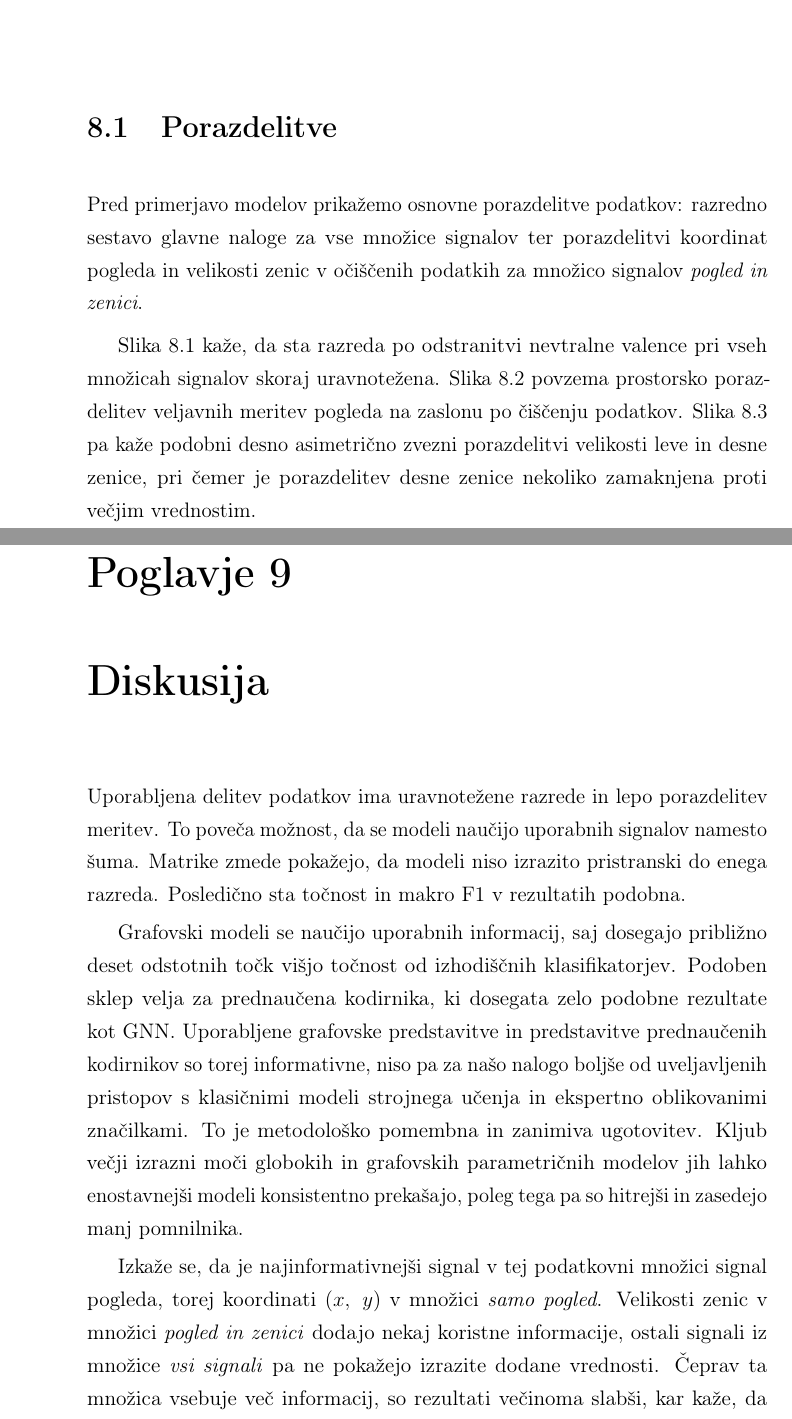
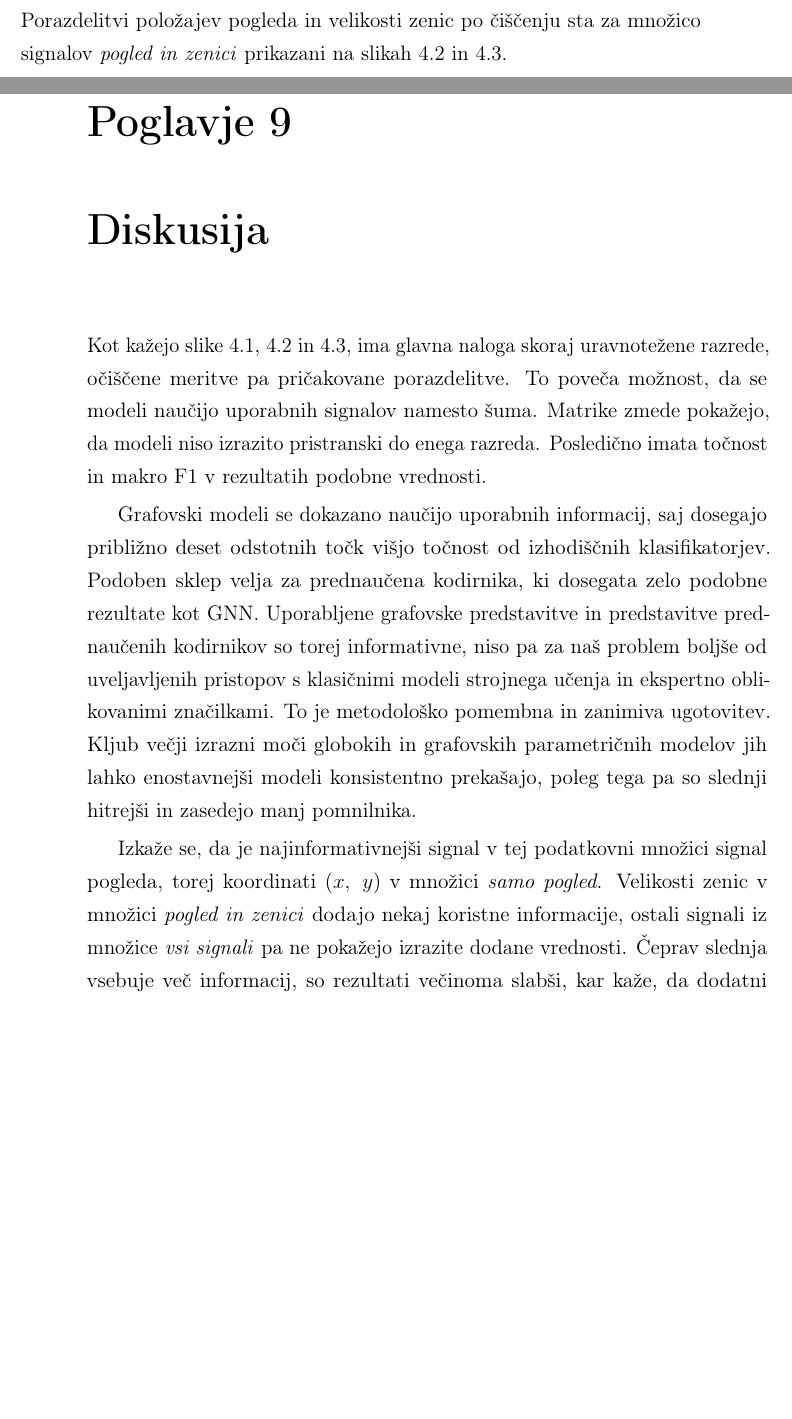
Before and after one commit to Space0code/diploma-latex, a LaTeX thesis (diploma.tex, which reads poglavja/04_podatki_in_predobdelava.tex, poglavja/08_rezultati.tex, poglavja/09_diskusija.tex): two parts of pages 65 and 71 of 97 before the commit and two parts of pages 36 and 69 of 95 after it, joined at a grey line, cut at the place of the change, the shorter picture padded with empty space. Compiled offline with pdfLaTeX.

Commit message:
prestavili poglavje 8.1 Porazdelitve v poglavje 4 (granularno) + nekaj ostalih manjših sprememb v P9 in P10

```diff
--- a/poglavja/04_podatki_in_predobdelava.tex
+++ b/poglavja/04_podatki_in_predobdelava.tex
@@ -86,3 +86,4 @@ Nato odstranimo vrstice brez signalov pogleda ali velikosti zenic.
 Na voljo imamo tudi signale veljavnosti, na podlagi katerih odstranimo meritve, za katere je sledilnik poročal, da je meritev za vsaj eno oko neveljavna.
 Dodatno uporabimo filter osamelcev \texttt{q01}-\texttt{q99}, s katerim odstranimo izrazite ekstreme, ki izkrivljajo porazdelitve signalov.
 Na koncu kratke vrzeli v numeričnih signalih interpoliramo, signala velikosti leve in desne zenice pa dodatno zgladimo s kratkim drsečim povprečjem.
+Porazdelitvi položajev pogleda in velikosti zenic po čiščenju sta za množico signalov \emph{pogled in zenici} prikazani na slikah~\ref{fig:porazdelitev-polozajev-pogleda} in~\ref{fig:porazdelitev-velikosti-zenic}.
--- a/poglavja/08_rezultati.tex
+++ b/poglavja/08_rezultati.tex
@@ -10,11 +10,3 @@ Dodatne rezultate in razširjene metrike poročamo v dodatku~\ref{app:dodatni-re
 % Slike rezultatov v tem poglavju so reproducibilno generirane z:
 % diploma-latex/skripte/generiraj_slike_rezultatov.py.
 
-\section{Porazdelitve}
-\label{subsec:rezultati-porazdelitve}
-
-Pred primerjavo modelov prikažemo osnovne porazdelitve podatkov: razredno sestavo glavne naloge za vse množice signalov ter porazdelitvi koordinat pogleda in velikosti zenic v očiščenih podatkih za množico signalov \emph{pogled in zenici}.
-
-Slika~\ref{fig:rezultati-porazdelitev-razredov} kaže, da sta razreda po odstranitvi nevtralne valence pri vseh množicah signalov skoraj uravnotežena.
-Slika~\ref{fig:rezultati-porazdelitev-polozajev-pogleda} povzema prostorsko porazdelitev veljavnih meritev pogleda na zaslonu po čiščenju podatkov.
-Slika~\ref{fig:rezultati-porazdelitev-velikosti-zenic} pa kaže podobni desno asimetrično zvezni porazdelitvi velikosti leve in desne zenice, pri čemer je porazdelitev desne zenice nekoliko zamaknjena proti večjim vrednostim.
--- a/poglavja/09_diskusija.tex
+++ b/poglavja/09_diskusija.tex
@@ -1,18 +1,18 @@
 \chapter{Diskusija}
 \label{sec:diskusija}
 
-Uporabljena delitev podatkov ima uravnotežene razrede in lepo porazdelitev meritev.
+Kot kažejo slike~\ref{fig:porazdelitev-valenca-stevila}, \ref{fig:porazdelitev-polozajev-pogleda} in~\ref{fig:porazdelitev-velikosti-zenic}, ima glavna naloga skoraj uravnotežene razrede, očiščene meritve pa pričakovane porazdelitve.
 To poveča možnost, da se modeli naučijo uporabnih signalov namesto šuma.
 Matrike zmede pokažejo, da modeli niso izrazito pristranski do enega razreda.
-Posledično sta točnost in makro F1 v rezultatih podobna.
+Posledično imata točnost in makro F1 v rezultatih podobne vrednosti.
 
-Grafovski modeli se naučijo uporabnih informacij, saj dosegajo približno deset odstotnih točk višjo točnost od izhodiščnih klasifikatorjev.
+Grafovski modeli se dokazano naučijo uporabnih informacij, saj dosegajo približno deset odstotnih točk višjo točnost od izhodiščnih klasifikatorjev.
 Podoben sklep velja za prednaučena kodirnika, ki dosegata zelo podobne rezultate kot GNN.
-Uporabljene grafovske predstavitve in predstavitve prednaučenih kodirnikov so torej informativne, niso pa za našo nalogo boljše od uveljavljenih pristopov s klasičnimi modeli strojnega učenja in ekspertno oblikovanimi značilkami.
+Uporabljene grafovske predstavitve in predstavitve prednaučenih kodirnikov so torej informativne, niso pa za naš problem boljše od uveljavljenih pristopov s klasičnimi modeli strojnega učenja in ekspertno oblikovanimi značilkami.
 To je metodološko pomembna in zanimiva ugotovitev.
-Kljub večji izrazni moči globokih in grafovskih parametričnih modelov jih lahko enostavnejši modeli konsistentno prekašajo, poleg tega pa so hitrejši in zasedejo manj pomnilnika.
+Kljub večji izrazni moči globokih in grafovskih parametričnih modelov jih lahko enostavnejši modeli konsistentno prekašajo, poleg tega pa so slednji hitrejši in zasedejo manj pomnilnika.
 
 Izkaže se, da je najinformativnejši signal v tej podatkovni množici signal pogleda, torej koordinati $(x,~y)$ v množici \emph{samo pogled}.
 Velikosti zenic v množici \emph{pogled in zenici} dodajo nekaj koristne informacije, ostali signali iz množice \emph{vsi signali} pa ne pokažejo izrazite dodane vrednosti.
-Čeprav ta množica vsebuje več informacij, so rezultati večinoma slabši, kar kaže, da dodatni signali v uporabljeni zasnovi modelom prej dodajo šum kot koristno strukturo.
-Rezultati torej kažejo, da je uporabljena grafovska predstavitev smiselna in informativna, vendar v tej raziskavi najmočnejši ostajajo klasični modeli z ročno oblikovanimi značilkami.
+Čeprav slednja vsebuje več informacij, so rezultati večinoma slabši, kar kaže, da dodatni signali v našem primeru modelom prej dodajo šum kot koristno strukturo.
+Rezultati torej kažejo, da je uporabljena grafovska predstavitev smiselna in informativna, vendar v tej raziskavi najmočnejši ostajajo klasični modeli z ročno oblikovanimi značilkami iz signalov koordinat pogleda in velikosti zenice.
```
Also changed, not shown: poglavja/07_eksperimentalni_protokol.tex (+1 -1 lines), poglavja/10_zakljucek.tex (+6 -7 lines), diploma.pdf, poglavja/04_podatki_in_predobdelava.tex (28 more changed lines), poglavja/08_rezultati.tex (30 more changed lines).
